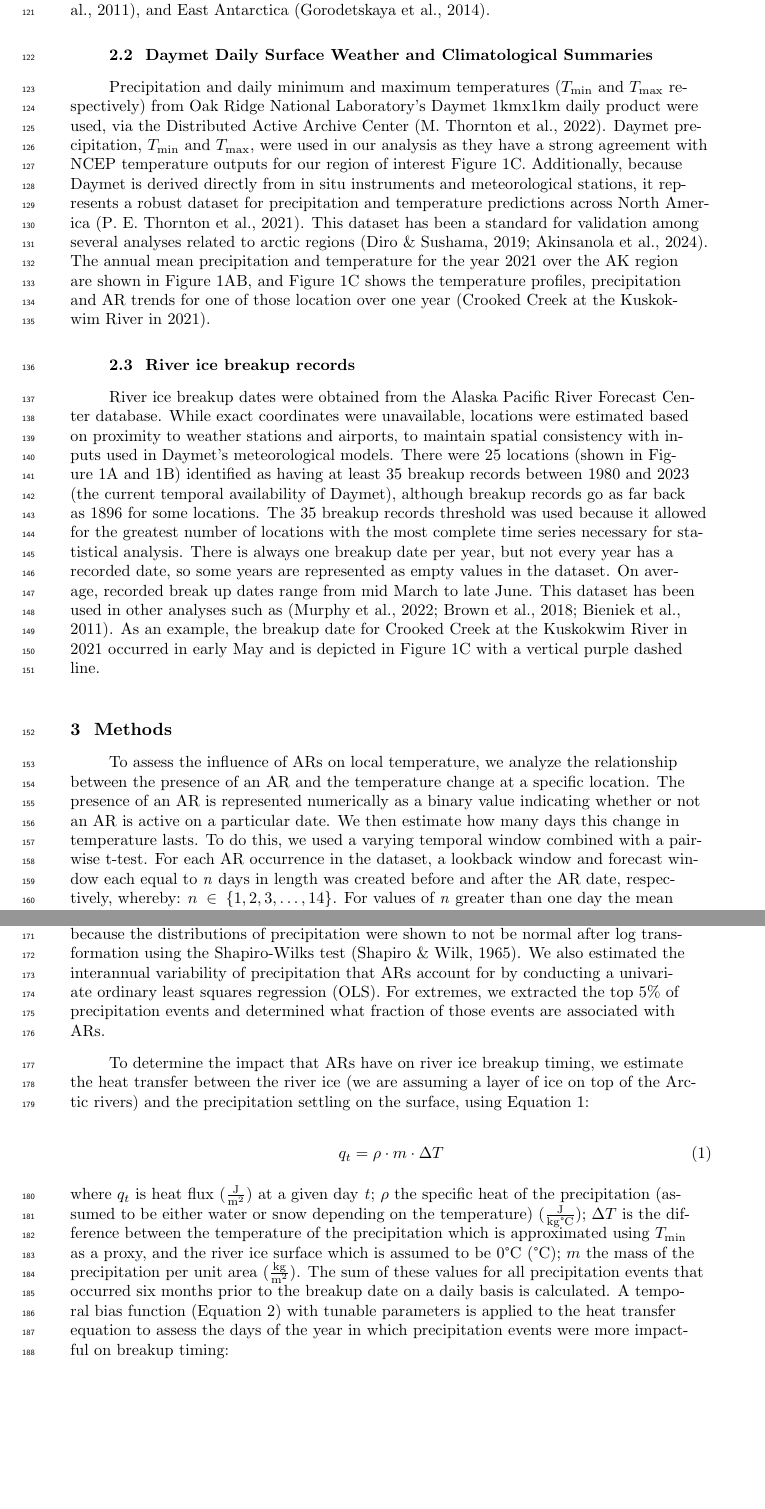
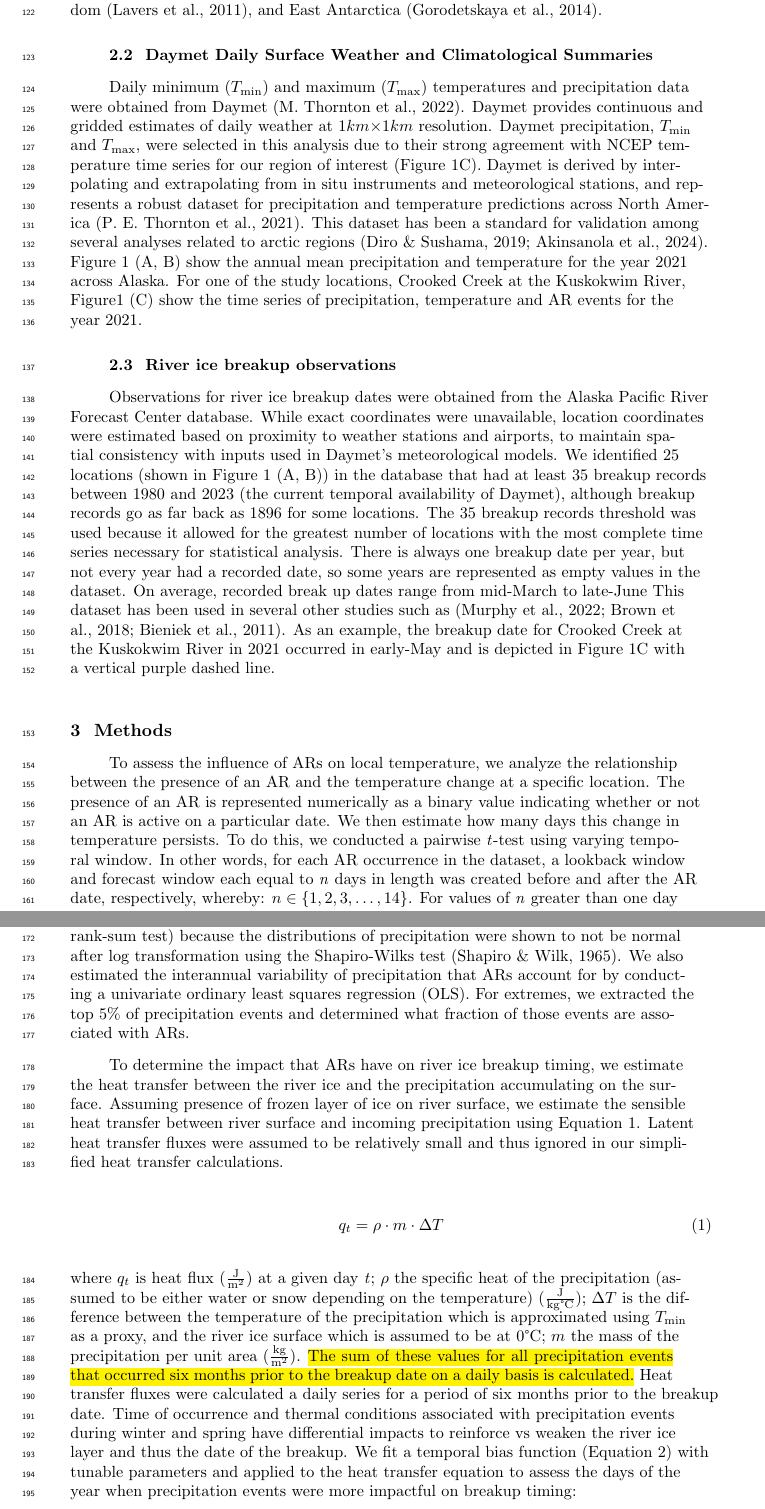
Before and after one commit to Russtyhub/river_ice_atmospheric_rivers_code, a LaTeX document (LaTeX_Paper_GRL/AR_analysis_.tex): two parts of pages 4 and 6 of 16, joined at a grey line, cut so that both start at the same text, the shorter picture padded with empty space. Compiled offline with pdfLaTeX.

Commit message:
Edits to methods, working on results.

```diff
--- a/LaTeX_Paper_GRL/AR_analysis_.tex
+++ b/LaTeX_Paper_GRL/AR_analysis_.tex
@@ -388,27 +391,24 @@ and East Antarctica \cite{Gorodetskaya2014}.
 
 \subsection{Daymet Daily Surface Weather and Climatological Summaries}
 
-Precipitation and daily
-minimum and maximum temperatures ($T_{\text{min}}$ and $T_{\text{max}}$ respectively)
-from Oak Ridge National
-Laboratory's Daymet 1kmx1km daily product were used, via the
-Distributed Active Archive Center \cite{daymet}. Daymet precipitation,
-$T_{\text{min}}$ and $T_{\text{max}}$, were used in our analysis as they
-have a strong agreement with NCEP temperature outputs for our
-region of interest
-Figure \ref{fig:maps_crooked_creek}C. Additionally,
-because Daymet is derived directly from in situ instruments
-and meteorological stations, it represents a robust
+Daily minimum ($T_{\text{min}}$) and maximum ($T_{\text{max}}$) temperatures and
+precipitation data were obtained from Daymet \cite{Daymet}.
+Daymet provides continuous and gridded estimates of daily weather at
+$1km \times 1km$ resolution.  Daymet precipitation,
+$T_{\text{min}}$ and $T_{\text{max}}$, were selected in this analysis
+due to their strong agreement with NCEP temperature time series for our
+region of interest (Figure \ref{fig:maps_crooked_creek}C).
+Daymet is derived by interpolating and extrapolating from in situ instruments
+and meteorological stations, and represents a robust
 dataset for precipitation and temperature predictions across North
 America \cite{daymet2021}. This dataset has been a standard for validation
 among several analyses related to arctic regions \cite{Diro2019,
-Akinsanola2024}. The annual mean precipitation and
-temperature for the year 2021 over the AK region are shown in Figure
-\ref{fig:maps_crooked_creek}AB, and
-Figure \ref{fig:maps_crooked_creek}C
-shows the temperature profiles, precipitation and AR trends
-for one of those location over one year (Crooked
-Creek at the Kuskokwim River in 2021).
+Akinsanola2024}. Figure~\ref{fig:maps_crooked_creek}
+(A, B) show the annual mean precipitation and temperature for the year
+2021 across Alaska. For one of the study locations, Crooked Creek at the
+Kuskokwim River, Figure\ref{fig:maps_crooked_creek} (C)
+show the time series of precipitation, temperature and AR events for the
+year 2021.
 
 \begin{figure}
 \centering
@@ -431,29 +431,29 @@ Creek at the Kuskokwim River in 2021).
 \label{fig:maps_crooked_creek}
 \end{figure}
 
-\subsection{River ice breakup records}
+\subsection{River ice breakup observations}
 
-River ice breakup dates
+Observations for river ice breakup dates
 were obtained from the Alaska Pacific River Forecast Center database.
-While exact coordinates were unavailable, locations
+While exact coordinates were unavailable, location coordinates
 were estimated based on proximity to weather stations and airports, to
 maintain spatial consistency with inputs used in Daymet’s meteorological
-models. There were 25 locations (shown in Figure
-\ref{fig:maps_crooked_creek}A and \ref{fig:maps_crooked_creek}B)
-identified as having at least 35 breakup
+models. We identified 25 locations (shown in Figure
+\ref{fig:maps_crooked_creek} (A, B)) in the database that had
+at least 35 breakup
 records between 1980 and 2023 (the current temporal availability of
 Daymet), although breakup records go as far back as 1896 for some
 locations. The 35 breakup records threshold was used because it
 allowed for the greatest
 number of locations with the most complete time series
 necessary for statistical analysis. There is always one breakup
-date per year, but not every year has a recorded date, so some
+date per year, but not every year had a recorded date, so some
 years are represented as empty values in the dataset. On average,
-recorded break up dates range from mid March to late
-June. This dataset has been used in other analyses such as
+recorded break up dates range from mid-March to late-June
+This dataset has been used in several other studies such as
 \cite{murphy2022, Brown2018, Bieniek2011}. As an example,
 the breakup date for Crooked Creek
-at the Kuskokwim River in 2021 occurred in early May and
+at the Kuskokwim River in 2021 occurred in early-May and
 is depicted in Figure
 \ref{fig:maps_crooked_creek}C with a
 vertical purple dashed line.
@@ -467,15 +467,15 @@ the relationship between the presence of an AR and the temperature
 change at a specific location. The presence of an AR is represented
 numerically as a binary value indicating whether or not an AR is
 active on a particular date. We then estimate how many days this
-change in temperature lasts. To do this, we used a
-varying temporal window combined with a pairwise t-test.
-For each
+change in temperature persists. To do this, we conducted a pairwise
+\emph{t}-test using varying temporal window.
+In other words, for each
 AR occurrence in the dataset, a lookback window and forecast
 window each equal to \emph{n}
 days in length was created before and after the AR date, respectively,
 whereby: $ n \in \{1, 2, 3, \ldots, 14\}$.
 For values of \emph{n} greater than one day the mean was
-taken within each window
+calculated within each window
 for $T_{\text{min}}$ and $T_{\text{max}}$. These averaged
 temperatures were then
 calculated over all locations. Mean temperature pairs
@@ -504,10 +504,13 @@ For extremes, we extracted the top 5\% of precipitation events and determined
 what fraction of those events are associated with ARs.
 
 To determine the impact that ARs have on river ice breakup timing,
-we estimate the heat transfer between the river ice (we are assuming
-a layer of ice on top of the Arctic rivers) and
-the precipitation settling on the surface,
-using Equation \ref{eq:heat_transport}:
+we estimate the heat transfer between the river ice and
+the precipitation accumulating on the surface.
+Assuming presence of frozen layer of ice on river surface, we estimate
+the sensible heat transfer between river surface and incoming
+precipitation using Equation \ref{eq:heat_transport}. Latent heat
+transfer fluxes were assumed to be relatively small and thus ignored in our simplified
+heat transfer calculations.
 
 \begin{equation}
 q_{t} = \rho \cdot m \cdot \Delta T
@@ -522,14 +525,18 @@ snow depending on the temperature)
 ($\mathrm{\frac{J}{kg \degree C}}$); $\Delta T$ is the difference between
 the temperature of the precipitation which is approximated
 using $T_{\text{min}}$ as a proxy, and the river ice surface which is
-assumed to be $\mathrm{0\degree C}$ ($\mathrm{\degree C}$); $m$
+assumed to be at $\mathrm{0\degree C}$; $m$
 the mass of the precipitation per unit area ($\mathrm{\frac{kg}{m^{2}}}$).
-The sum of these values
+\hl{The sum of these values
 for all precipitation events that occurred six months prior to the
-breakup date on a daily basis is calculated.
-A temporal bias function (Equation \ref{eq:cases})
-with tunable parameters is applied to the heat transfer equation to assess
-the days of the year in which precipitation events were more
+breakup date on a daily basis is calculated.}
+Heat transfer fluxes were calculated a daily series for a period of six
+months prior to the breakup date. Time of occurrence and thermal
+conditions associated with precipitation events during winter and spring
+have differential impacts to reinforce vs weaken the river ice layer and
+thus the date of the breakup. We fit a temporal bias function (Equation \ref{eq:cases})
+with tunable parameters and applied to the heat transfer equation to assess
+the days of the year when precipitation events were more
 impactful on breakup timing:
 
 \begin{equation}
```
Also changed, not shown: LaTeX_Paper_GRL/AR_analysis_.tex (110 more changed lines).
